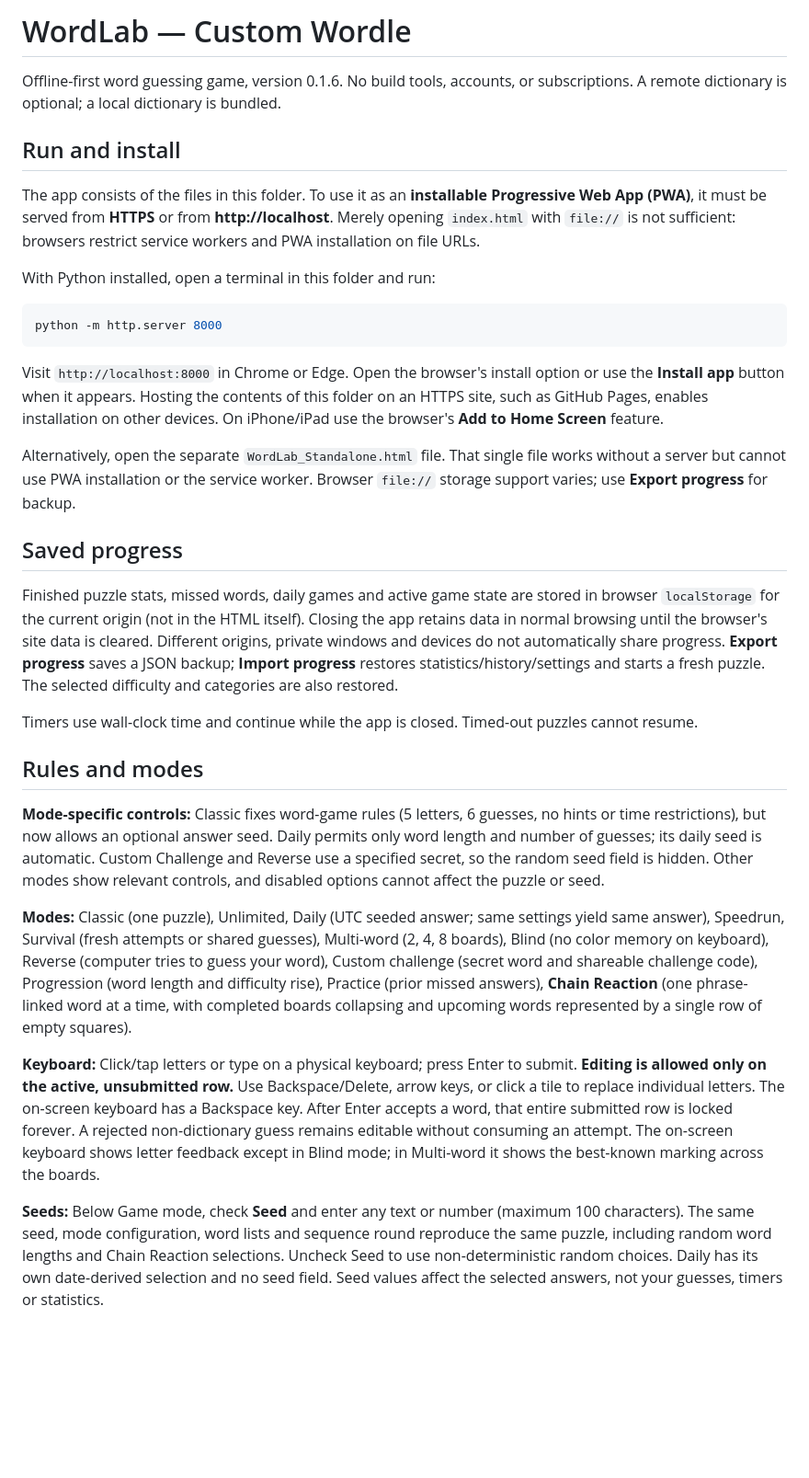
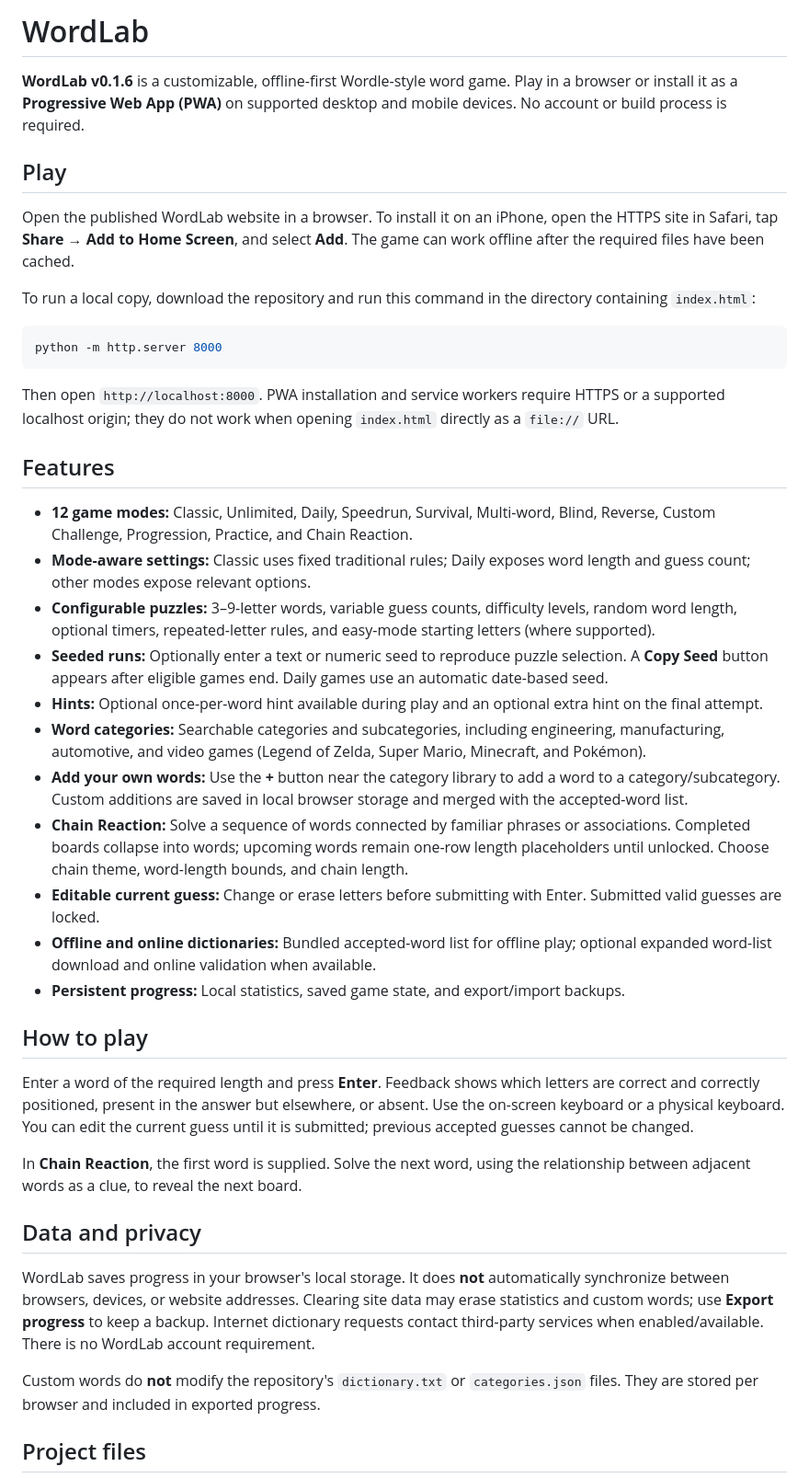
Before and after one commit to DragonReign255/WordLab, a Markdown page: README.md, the part around one of its changes. Shown at 92% size. Rendered like a GitHub page; blank space fills up the shorter version.

````diff
--- a/README.md
+++ b/README.md
@@ -1,34 +1,44 @@
-# WordLab — Custom Wordle
+# WordLab
 
-Offline-first word guessing game, version 0.1.6. No build tools, accounts, or subscriptions. A remote dictionary is optional; a local dictionary is bundled.
+**WordLab v0.1.6** is a customizable, offline-first Wordle-style word game. Play in a browser or install it as a **Progressive Web App (PWA)** on supported desktop and mobile devices. No account or build process is required.
 
-## Run and install
+## Play
 
-The app consists of the files in this folder. To use it as an **installable Progressive Web App (PWA)**, it must be served from **HTTPS** or from **http://localhost**. Merely opening `index.html` with `file://` is not sufficient: browsers restrict service workers and PWA installation on file URLs.
+Open the published WordLab website in a browser. To install it on an iPhone, open the HTTPS site in Safari, tap **Share → Add to Home Screen**, and select **Add**. The game can work offline after the required files have been cached.
 
-With Python installed, open a terminal in this folder and run:
+To run a local copy, download the repository and run this command in the directory containing `index.html`:
 
 ```sh
 python -m http.server 8000
 ```
 
-Visit `http://localhost:8000` in Chrome or Edge. Open the browser's install option or use the **Install app** button when it appears. Hosting the contents of this folder on an HTTPS site, such as GitHub Pages, enables installation on other devices. On iPhone/iPad use the browser's **Add to Home Screen** feature.
+Then open `http://localhost:8000`. PWA installation and service workers require HTTPS or a supported localhost origin; they do not work when opening `index.html` directly as a `file://` URL.
 
-Alternatively, open the separate `WordLab_Standalone.html` file. That single file works without a server but cannot use PWA installation or the service worker. Browser `file://` storage support varies; use **Export progress** for backup.
+## Features
 
-## Saved progress
+- **12 game modes:** Classic, Unlimited, Daily, Speedrun, Survival, Multi-word, Blind, Reverse, Custom Challenge, Progression, Practice, and Chain Reaction.
+- **Mode-aware settings:** Classic uses fixed traditional rules; Daily exposes word length and guess count; other modes expose relevant options.
+- **Configurable puzzles:** 3–9-letter words, variable guess counts, difficulty levels, random word length, optional timers, repeated-letter rules, and easy-mode starting letters (where supported).
+- **Seeded runs:** Optionally enter a text or numeric seed to reproduce puzzle selection. A **Copy Seed** button appears after eligible games end. Daily games use an automatic date-based seed.
+- **Hints:** Optional once-per-word hint available during play and an optional extra hint on the final attempt.
+- **Word categories:** Searchable categories and subcategories, including engineering, manufacturing, automotive, and video games (Legend of Zelda, Super Mario, Minecraft, and Pokémon).
+- **Add your own words:** Use the **+** button near the category library to add a word to a category/subcategory. Custom additions are saved in local browser storage and merged with the accepted-word list.
+- **Chain Reaction:** Solve a sequence of words connected by familiar phrases or associations. Completed boards collapse into words; upcoming words remain one-row length placeholders until unlocked. Choose chain theme, word-length bounds, and chain length.
+- **Editable current guess:** Change or erase letters before submitting with Enter. Submitted valid guesses are locked.
+- **Offline and online dictionaries:** Bundled accepted-word list for offline play; optional expanded word-list download and online validation when available.
+- **Persistent progress:** Local statistics, saved game state, and export/import backups.
 
-Finished puzzle stats, missed words, daily games and active game state are stored in browser `localStorage` for the current origin (not in the HTML itself). Closing the app retains data in normal browsing until the browser's site data is cleared. Different origins, private windows and devices do not automatically share progress. **Export progress** saves a JSON backup; **Import progress** restores statistics/history/settings and starts a fresh puzzle. The selected difficulty and categories are also restored.
+## How to play
 
-Timers use wall-clock time and continue while the app is closed. Timed-out puzzles cannot resume.
+Enter a word of the required length and press **Enter**. Feedback shows which letters are correct and correctly positioned, present in the answer but elsewhere, or absent. Use the on-screen keyboard or a physical keyboard. You can edit the current guess until it is submitted; previous accepted guesses cannot be changed.
 
-## Rules and modes
+In **Chain Reaction**, the first word is supplied. Solve the next word, using the relationship between adjacent words as a clue, to reveal the next board.
 
-**Mode-specific controls:** Classic fixes word-game rules (5 letters, 6 guesses, no hints or time restrictions), but now allows an optional answer seed. Daily permits only word length and number of guesses; its daily seed is automatic. Custom Challenge and Reverse use a specified secret, so the random seed field is hidden. Other modes show relevant controls, and disabled options cannot affect the puzzle or seed.
+## Data and privacy
 
-**Modes:** Classic (one puzzle), Unlimited, Daily (UTC seeded answer; same settings yield same answer), Speedrun, Survival (fresh attempts or shared guesses), Multi-word (2, 4, 8 boards), Blind (no color memory on keyboard), Reverse (computer tries to guess your word), Custom challenge (secret word and shareable challenge code), Progression (word length and difficulty rise), Practice (prior missed answers), **Chain Reaction** (one phrase-linked word at a time, with completed boards collapsing and upcoming words represented by a single row of empty squares).
+WordLab saves progress in your browser's local storage. It does **not** automatically synchronize between browsers, devices, or website addresses. Clearing site data may erase statistics and custom words; use **Export progress** to keep a backup. Internet dictionary requests contact third-party services when enabled/available. There is no WordLab account requirement.
 
-**Keyboard:** Click/tap letters or type on a physical keyboard; press Enter to submit. **Editing is allowed only on the active, unsubmitted row.** Use Backspace/Delete, arrow keys, or click a tile to replace individual letters. The on-screen keyboard has a Backspace key. After Enter accepts a word, that entire submitted row is locked forever. A rejected non-dictionary guess remains editable without consuming an attempt. The on-screen keyboard shows letter feedback except in Blind mode; in Multi-word it shows the best-known marking across the boards.
+Custom words do **not** modify the repository's `dictionary.txt` or `categories.json` files. They are stored per browser and included in exported progress.
 
-**Seeds:** Below Game mode, check **Seed** and enter any text or number (maximum 100 characters). The same seed, mode configuration, word lists and sequence round reproduce the same puzzle, including random word lengths and Chain Reaction selections. Uncheck Seed to use non-deterministic random choices. Daily has its own date-derived selection and no seed field. Seed values affect the selected answers, not your guesses, timers or statistics.
+## Project files
 
````
Also changed, not shown: other parts of README.md (+26 -33 lines).
